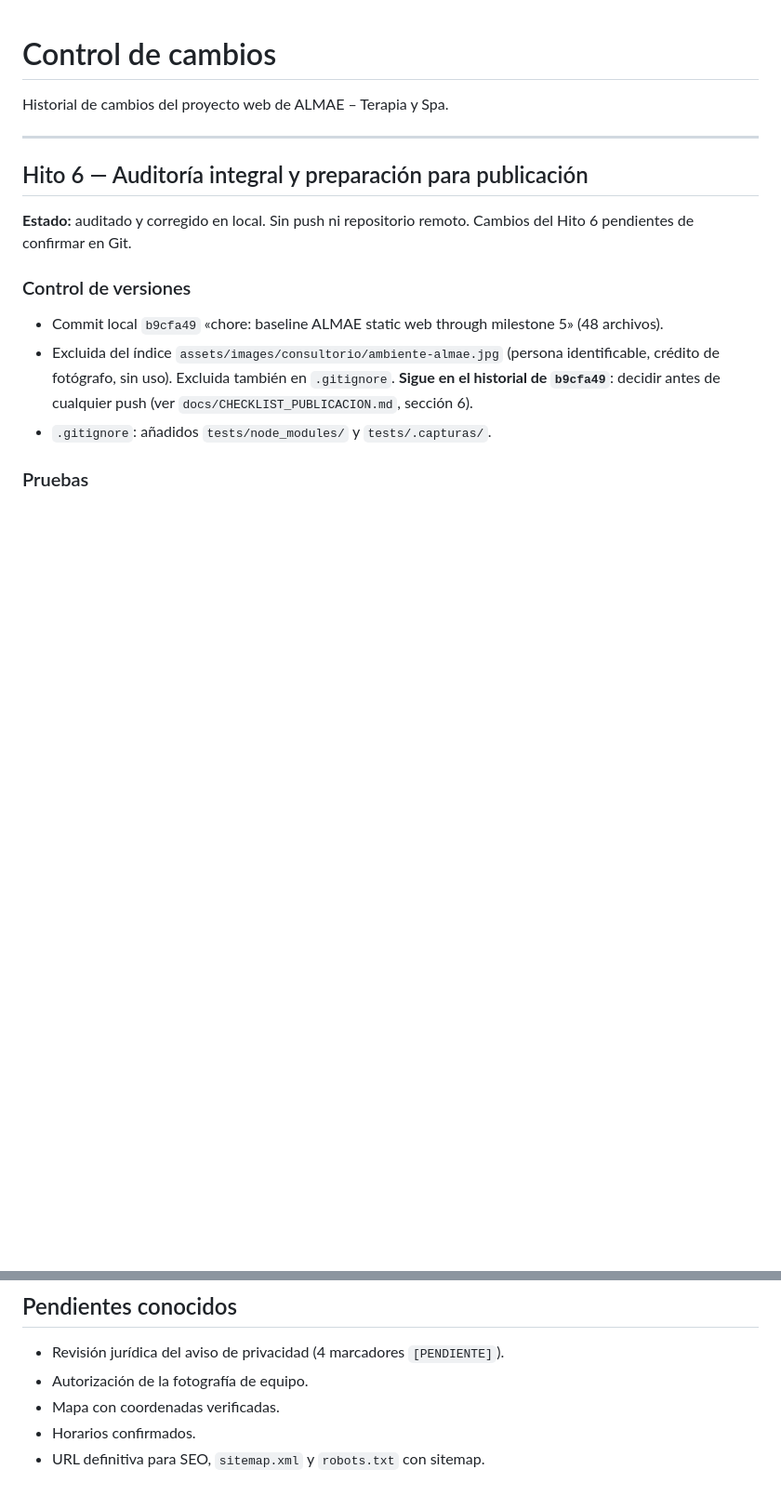
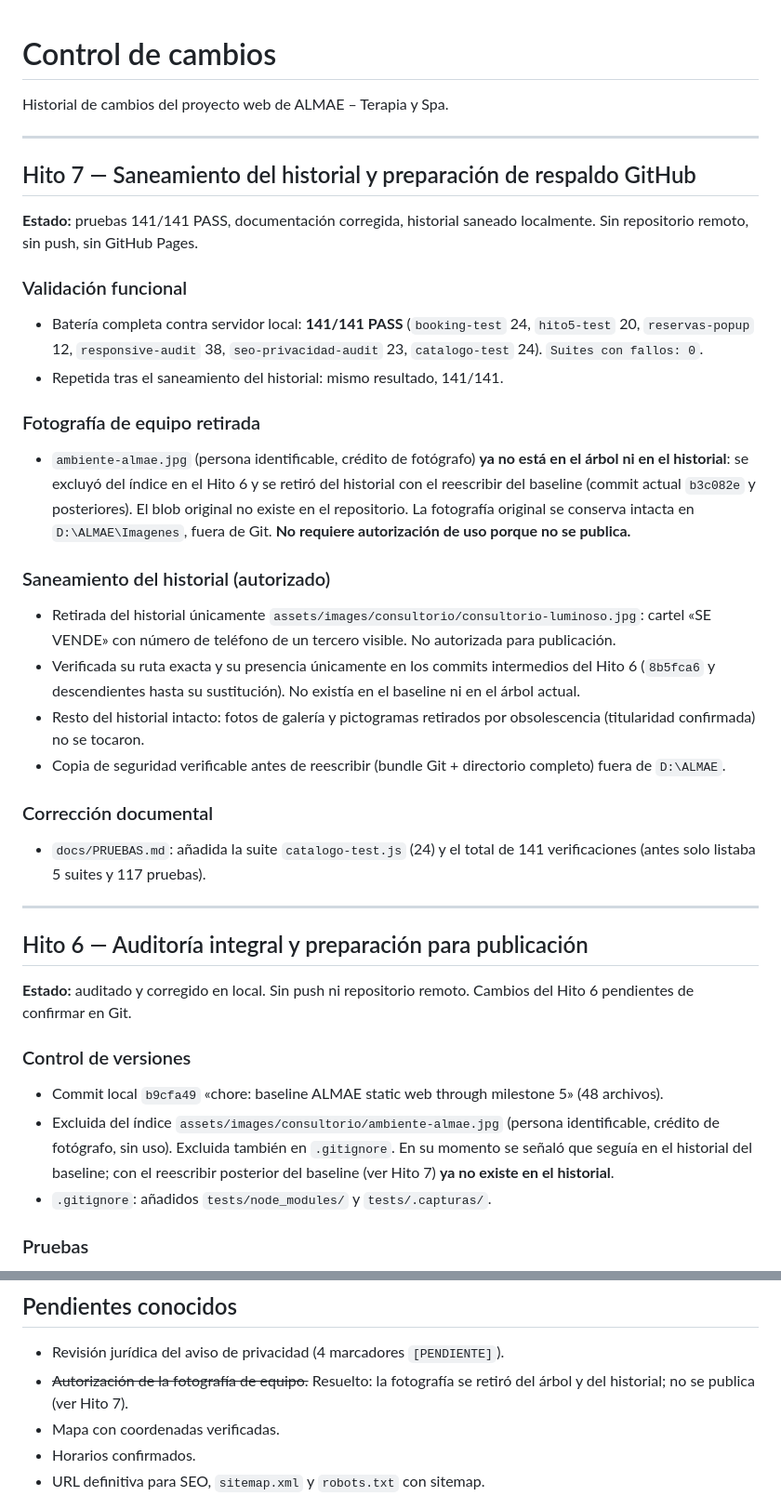
Before and after one commit to ridax18-wq/almae-web-estatica, a Markdown page: docs/CONTROL_DE_CAMBIOS.md, 2 parts joined by grey strips. Shown at 93% size. Rendered like a GitHub page; blank space fills up the shorter version.

Commit message:
docs: document all six test suites (141 checks); record team photo retirement

```diff
--- a/docs/CONTROL_DE_CAMBIOS.md
+++ b/docs/CONTROL_DE_CAMBIOS.md
@@ -1,6 +1,28 @@
 # Control de cambios
 
 Historial de cambios del proyecto web de ALMAE – Terapia y Spa.
+
+---
+
+## Hito 7 — Saneamiento del historial y preparación de respaldo GitHub
+
+**Estado:** pruebas 141/141 PASS, documentación corregida, historial saneado localmente. Sin repositorio remoto, sin push, sin GitHub Pages.
+
+### Validación funcional
+- Batería completa contra servidor local: **141/141 PASS** (`booking-test` 24, `hito5-test` 20, `reservas-popup` 12, `responsive-audit` 38, `seo-privacidad-audit` 23, `catalogo-test` 24). `Suites con fallos: 0`.
+- Repetida tras el saneamiento del historial: mismo resultado, 141/141.
+
+### Fotografía de equipo retirada
+- `ambiente-almae.jpg` (persona identificable, crédito de fotógrafo) **ya no está en el árbol ni en el historial**: se excluyó del índice en el Hito 6 y se retiró del historial con el reescribir del baseline (commit actual `b3c082e` y posteriores). El blob original no existe en el repositorio. La fotografía original se conserva intacta en `D:\ALMAE\Imagenes`, fuera de Git. **No requiere autorización de uso porque no se publica.**
+
+### Saneamiento del historial (autorizado)
+- Retirada del historial únicamente `assets/images/consultorio/consultorio-luminoso.jpg`: cartel «SE VENDE» con número de teléfono de un tercero visible. No autorizada para publicación.
+- Verificada su ruta exacta y su presencia únicamente en los commits intermedios del Hito 6 (`8b5fca6` y descendientes hasta su sustitución). No existía en el baseline ni en el árbol actual.
+- Resto del historial intacto: fotos de galería y pictogramas retirados por obsolescencia (titularidad confirmada) no se tocaron.
+- Copia de seguridad verificable antes de reescribir (bundle Git + directorio completo) fuera de `D:\ALMAE`.
+
+### Corrección documental
+- `docs/PRUEBAS.md`: añadida la suite `catalogo-test.js` (24) y el total de 141 verificaciones (antes solo listaba 5 suites y 117 pruebas).
 
 ---
 
@@ -10,7 +32,7 @@ Historial de cambios del proyecto web de ALMAE – Terapia y Spa.
 
 ### Control de versiones
 - Commit local `b9cfa49` «chore: baseline ALMAE static web through milestone 5» (48 archivos).
-- Excluida del índice `assets/images/consultorio/ambiente-almae.jpg` (persona identificable, crédito de fotógrafo, sin uso). Excluida también en `.gitignore`. **Sigue en el historial de `b9cfa49`**: decidir antes de cualquier push (ver `docs/CHECKLIST_PUBLICACION.md`, sección 6).
+- Excluida del índice `assets/images/consultorio/ambiente-almae.jpg` (persona identificable, crédito de fotógrafo, sin uso). Excluida también en `.gitignore`. En su momento se señaló que seguía en el historial del baseline; con el reescribir posterior del baseline (ver Hito 7) **ya no existe en el historial**.
 - `.gitignore`: añadidos `tests/node_modules/` y `tests/.capturas/`.
 
 ### Pruebas
@@ -148,7 +170,7 @@ Historial de cambios del proyecto web de ALMAE – Terapia y Spa.
 ## Pendientes conocidos
 
 - Revisión jurídica del aviso de privacidad (4 marcadores `[PENDIENTE]`).
-- Autorización de la fotografía de equipo.
+- ~~Autorización de la fotografía de equipo.~~ Resuelto: la fotografía se retiró del árbol y del historial; no se publica (ver Hito 7).
 - Mapa con coordenadas verificadas.
 - Horarios confirmados.
 - URL definitiva para SEO, `sitemap.xml` y `robots.txt` con sitemap.
```
Also changed, not shown: docs/PRUEBAS.md (+3 -0 lines).
